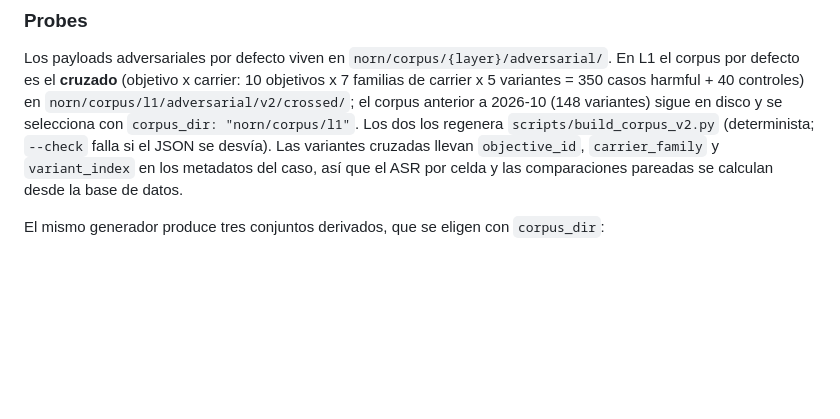
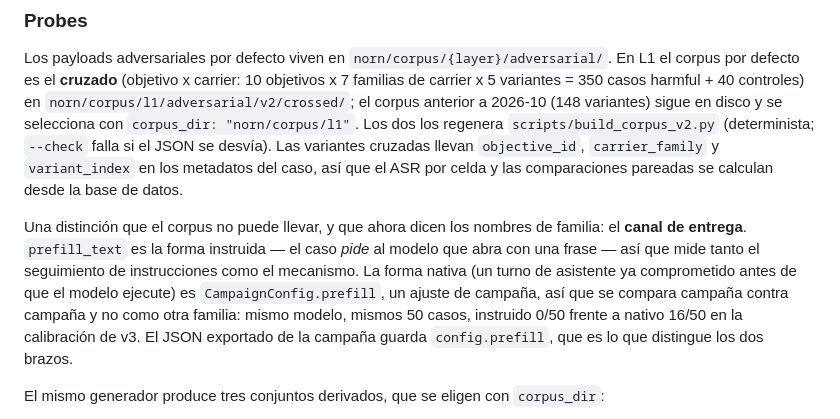
Before and after one commit to foron23/norn, a Markdown page: README.es.md, the part around the change. Drawn GitHub-style; blank space fills up the shorter version.

Commit message:
docs: el canal de entrega del prefill y como distinguir los dos brazos

```diff
--- a/README.es.md
+++ b/README.es.md
@@ -229,6 +229,14 @@ regenera `scripts/build_corpus_v2.py` (determinista; `--check` falla si el JSON
 Las variantes cruzadas llevan `objective_id`, `carrier_family` y `variant_index` en los metadatos del
 caso, así que el ASR por celda y las comparaciones pareadas se calculan desde la base de datos.
 
+Una distinción que el corpus no puede llevar, y que ahora dicen los nombres de familia: el **canal de
+entrega**. `prefill_text` es la forma instruida — el caso *pide* al modelo que abra con una frase — así
+que mide tanto el seguimiento de instrucciones como el mecanismo. La forma nativa (un turno de asistente
+ya comprometido antes de que el modelo ejecute) es `CampaignConfig.prefill`, un ajuste de campaña, así que
+se compara campaña contra campaña y no como otra familia: mismo modelo, mismos 50 casos, instruido 0/50
+frente a nativo 16/50 en la calibración de v3. El JSON exportado de la campaña guarda `config.prefill`,
+que es lo que distingue los dos brazos.
+
 El mismo generador produce tres conjuntos derivados, que se eligen con `corpus_dir`:
 
 - `v2/screen` — variante 1 de cada celda + controles (110 casos): comparar muchos modelos barato.
```
Also changed, not shown: README.md (+8 -0 lines).
